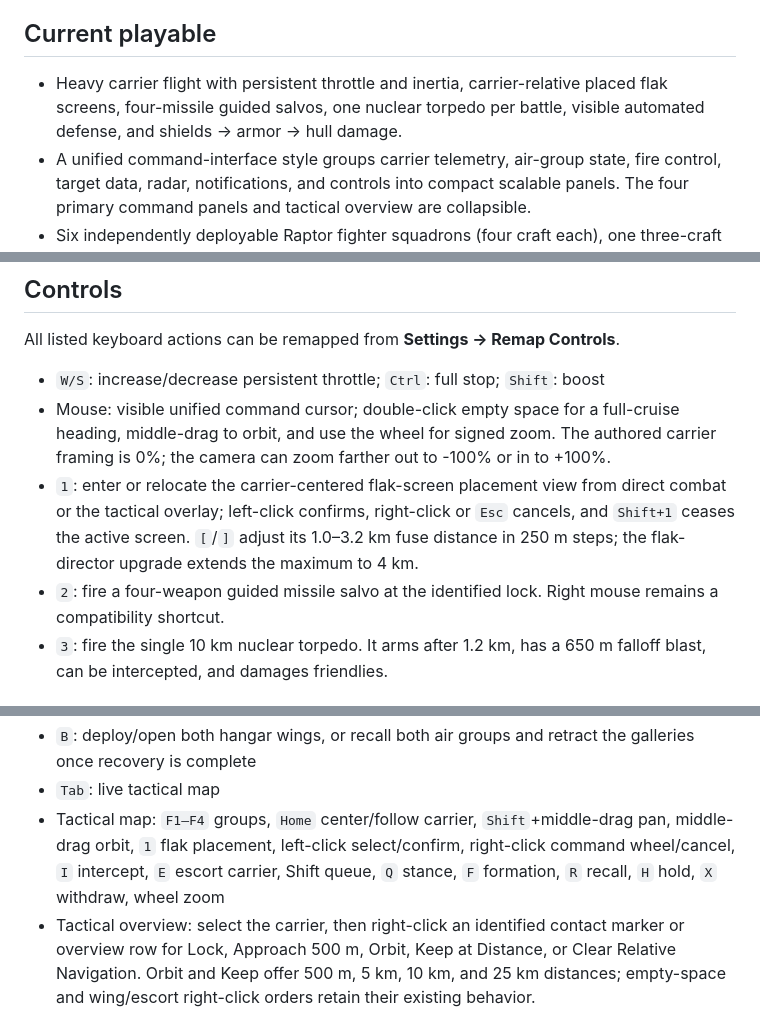
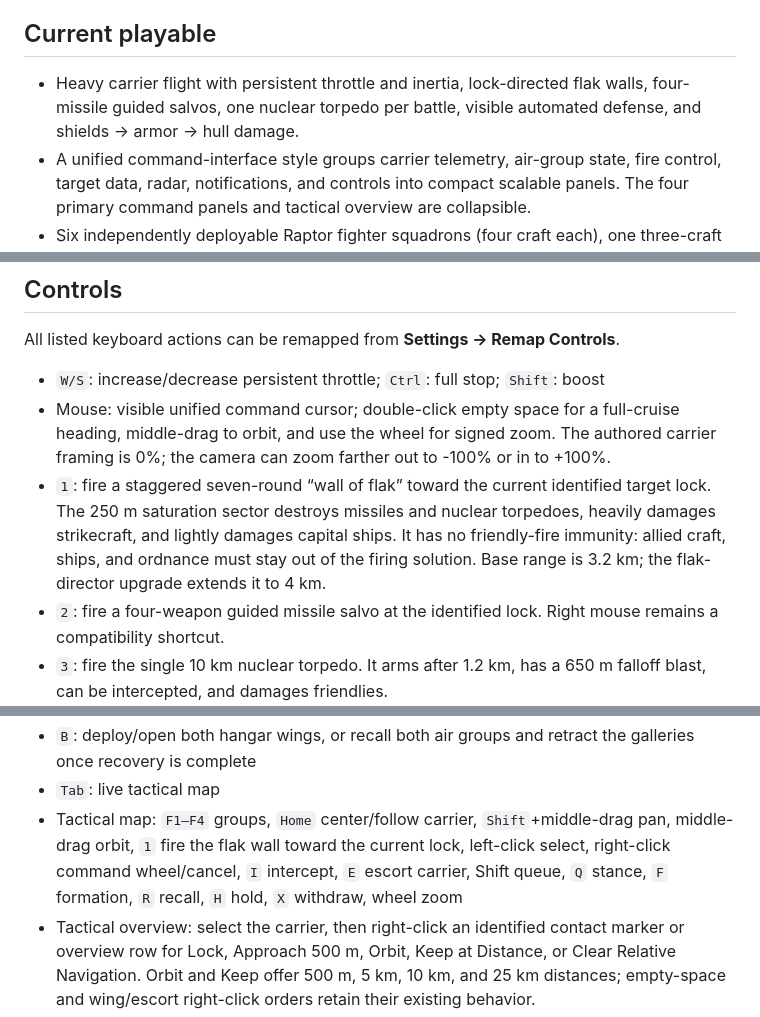
Before and after one commit to Risxhb/exodrift, a Markdown page: README.md, 3 parts joined by grey strips. GitHub-like rendering.

Commit message:
Direct flak walls and refresh landing page

```diff
--- a/README.md
+++ b/README.md
@@ -12,7 +12,7 @@ The public title is provisional. `Project Sidebay` remains the internal codename
 
 ## Current playable
 
-- Heavy carrier flight with persistent throttle and inertia, carrier-relative placed flak screens, four-missile guided salvos, one nuclear torpedo per battle, visible automated defense, and shields → armor → hull damage.
+- Heavy carrier flight with persistent throttle and inertia, lock-directed flak walls, four-missile guided salvos, one nuclear torpedo per battle, visible automated defense, and shields → armor → hull damage.
 - A unified command-interface style groups carrier telemetry, air-group state, fire control, target data, radar, notifications, and controls into compact scalable panels. The four primary command panels and tactical overview are collapsible.
 - Six independently deployable Raptor fighter squadrons (four craft each), one three-craft Watcher EW/scout wing, and the commandable missile frigate `ISS Resolute`.
 - Visible launch, engagement, recall, side-bay recovery, servicing, relaunch, and armored bay-retraction cycles with a closed-bay jump interlock.
@@ -55,7 +55,7 @@ All listed keyboard actions can be remapped from **Settings → Remap Controls**
 
 - `W/S`: increase/decrease persistent throttle; `Ctrl`: full stop; `Shift`: boost
 - Mouse: visible unified command cursor; double-click empty space for a full-cruise heading, middle-drag to orbit, and use the wheel for signed zoom. The authored carrier framing is 0%; the camera can zoom farther out to -100% or in to +100%.
-- `1`: enter or relocate the carrier-centered flak-screen placement view from direct combat or the tactical overlay; left-click confirms, right-click or `Esc` cancels, and `Shift+1` ceases the active screen. `[`/`]` adjust its 1.0–3.2 km fuse distance in 250 m steps; the flak-director upgrade extends the maximum to 4 km.
+- `1`: fire a staggered seven-round “wall of flak” toward the current identified target lock. The 250 m saturation sector destroys missiles and nuclear torpedoes, heavily damages strikecraft, and lightly damages capital ships. It has no friendly-fire immunity: allied craft, ships, and ordnance must stay out of the firing solution. Base range is 3.2 km; the flak-director upgrade extends it to 4 km.
 - `2`: fire a four-weapon guided missile salvo at the identified lock. Right mouse remains a compatibility shortcut.
 - `3`: fire the single 10 km nuclear torpedo. It arms after 1.2 km, has a 650 m falloff blast, can be intercepted, and damages friendlies.
 - `P`: active sensor ping
@@ -64,7 +64,7 @@ All listed keyboard actions can be remapped from **Settings → Remap Controls**
 - `X`: launch/recall the Watcher EW/scout wing; pressing during servicing queues an automatic physical redeploy when turnaround completes
 - `B`: deploy/open both hangar wings, or recall both air groups and retract the galleries once recovery is complete
 - `Tab`: live tactical map
-- Tactical map: `F1–F4` groups, `Home` center/follow carrier, `Shift`+middle-drag pan, middle-drag orbit, `1` flak placement, left-click select/confirm, right-click command wheel/cancel, `I` intercept, `E` escort carrier, Shift queue, `Q` stance, `F` formation, `R` recall, `H` hold, `X` withdraw, wheel zoom
+- Tactical map: `F1–F4` groups, `Home` center/follow carrier, `Shift`+middle-drag pan, middle-drag orbit, `1` fire the flak wall toward the current lock, left-click select, right-click command wheel/cancel, `I` intercept, `E` escort carrier, Shift queue, `Q` stance, `F` formation, `R` recall, `H` hold, `X` withdraw, wheel zoom
 - Tactical overview: select the carrier, then right-click an identified contact marker or overview row for Lock, Approach 500 m, Orbit, Keep at Distance, or Clear Relative Navigation. Orbit and Keep offer 500 m, 5 km, 10 km, and 25 km distances; empty-space and wing/escort right-click orders retain their existing behavior.
 - `V`: begin jump preparation and wing recall; press again to emergency-seal the bays and risk stragglers
 - `Esc`: pause/settings; `Enter`: restart or return to the campaign
```
Also changed, not shown: GAME_BIBLE.md (+12 -11 lines), web/assets/campaign-preview.png, 16 other files.
